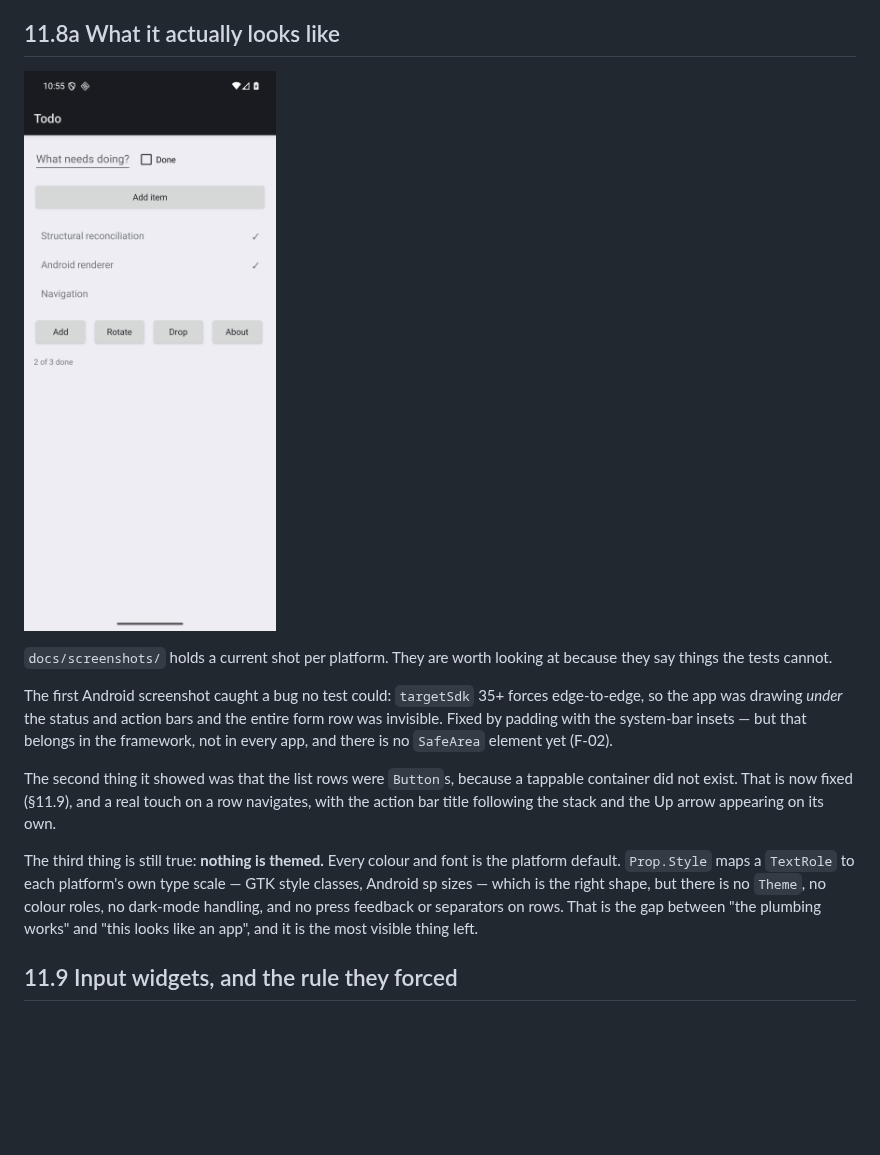
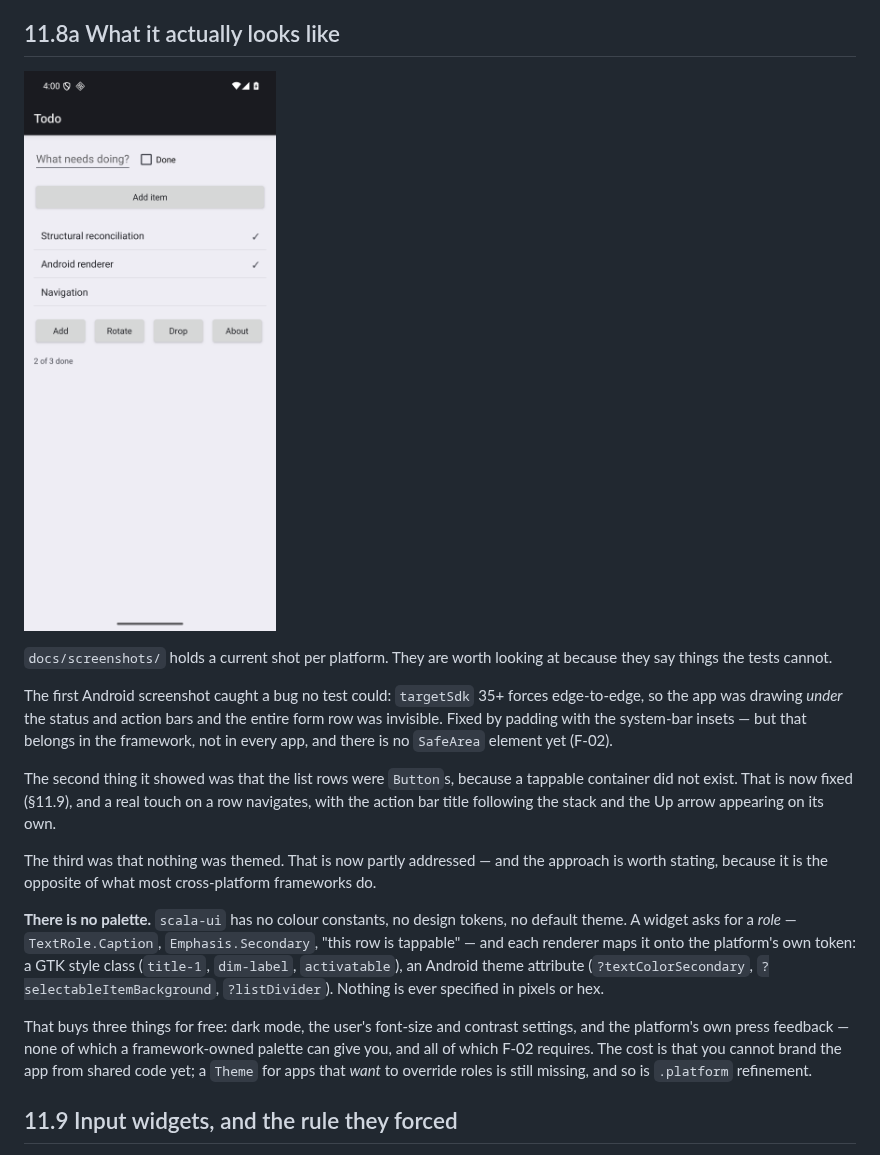
Before and after one commit to rleibman/thicket, a Markdown page: docs/11-what-it-looks-like.md, the part around the change. Rendered like a GitHub page; pictures changed too: docs/screenshots/android-todo.png; blank space fills up the shorter version.

Commit message:
Theming by platform role, not by palette - plus dividers and press feedback
The approach is the opposite of what most cross-platform frameworks do: there is
no palette, no design tokens, no default theme. A widget asks for a role and each
renderer maps it onto the platform's own token:

  TextRole.Caption      -> GTK "caption" class        / Android 13sp
  Emphasis.Secondary    -> GTK "dim-label"            / ?textColorSecondary
  a tappable container  -> GTK "activatable" + cursor / ?selectableItemBackground
  Divider               -> GtkSeparator               / ?listDivider

Nothing is specified in pixels or hex. That buys dark mode, the user's font-size
and contrast settings, and the platform's own press feedback for free - none of
which a framework-owned palette can give, and all of which F-02 requires. The
cost, stated in docs/11: an app cannot brand itself from shared code yet.

Two real bugs found by looking at the result rather than by testing it:

1. A widget attached through a setter must be detached through that setter.
   gtk_scrolled_window_set_child wraps its child in an internal GtkViewport and
   keeps its own pointer to it, so detaching with the generic gtk_widget_unparent
   left that pointer dangling and disposing the scrolled window then unparented
   freed memory. Tracked now and detached through the setter.

   Worth recording how this was found: an instrumented "already destroyed" set
   keyed on pointers reported three double-destroys that were not real - GTK
   reuses freed addresses, so a new widget can land on a dead one's pointer.
   Keying on per-widget identity instead showed there was no double-dispose at
   all, which is what pointed at the setter/viewport ownership rule.

2. android.R.attr.listDivider is a drawable attribute, not a colour. Reading
   TypedValue.data as a colour silently produced an invisible line.

Screenshots in docs/screenshots refreshed: the list now reads as a list.

Co-Authored-By: Claude Opus 5 <noreply@anthropic.com>

```diff
--- a/docs/11-what-it-looks-like.md
+++ b/docs/11-what-it-looks-like.md
@@ -234,11 +234,21 @@ The second thing it showed was that the list rows were `Button`s, because a tapp
 container did not exist. That is now fixed (§11.9), and a real touch on a row navigates,
 with the action bar title following the stack and the Up arrow appearing on its own.
 
-The third thing is still true: **nothing is themed.** Every colour and font is the platform
-default. `Prop.Style` maps a `TextRole` to each platform's own type scale — GTK style classes,
-Android sp sizes — which is the right shape, but there is no `Theme`, no colour roles, no
-dark-mode handling, and no press feedback or separators on rows. That is the gap between
-"the plumbing works" and "this looks like an app", and it is the most visible thing left.
+The third was that nothing was themed. That is now partly addressed — and the approach is
+worth stating, because it is the opposite of what most cross-platform frameworks do.
+
+**There is no palette.** `scala-ui` has no colour constants, no design tokens, no default
+theme. A widget asks for a *role* — `TextRole.Caption`, `Emphasis.Secondary`, "this row is
+tappable" — and each renderer maps it onto the platform's own token: a GTK style class
+(`title-1`, `dim-label`, `activatable`), an Android theme attribute
+(`?textColorSecondary`, `?selectableItemBackground`, `?listDivider`). Nothing is ever
+specified in pixels or hex.
+
+That buys three things for free: dark mode, the user's font-size and contrast settings, and
+the platform's own press feedback — none of which a framework-owned palette can give you,
+and all of which F-02 requires. The cost is that you cannot brand the app from shared code
+yet; a `Theme` for apps that *want* to override roles is still missing, and so is `.platform`
+refinement.
 
 ## 11.9 Input widgets, and the rule they forced
 
```
Also changed, not shown: docs/screenshots/README.md (+3 -3 lines), 7 other files.
